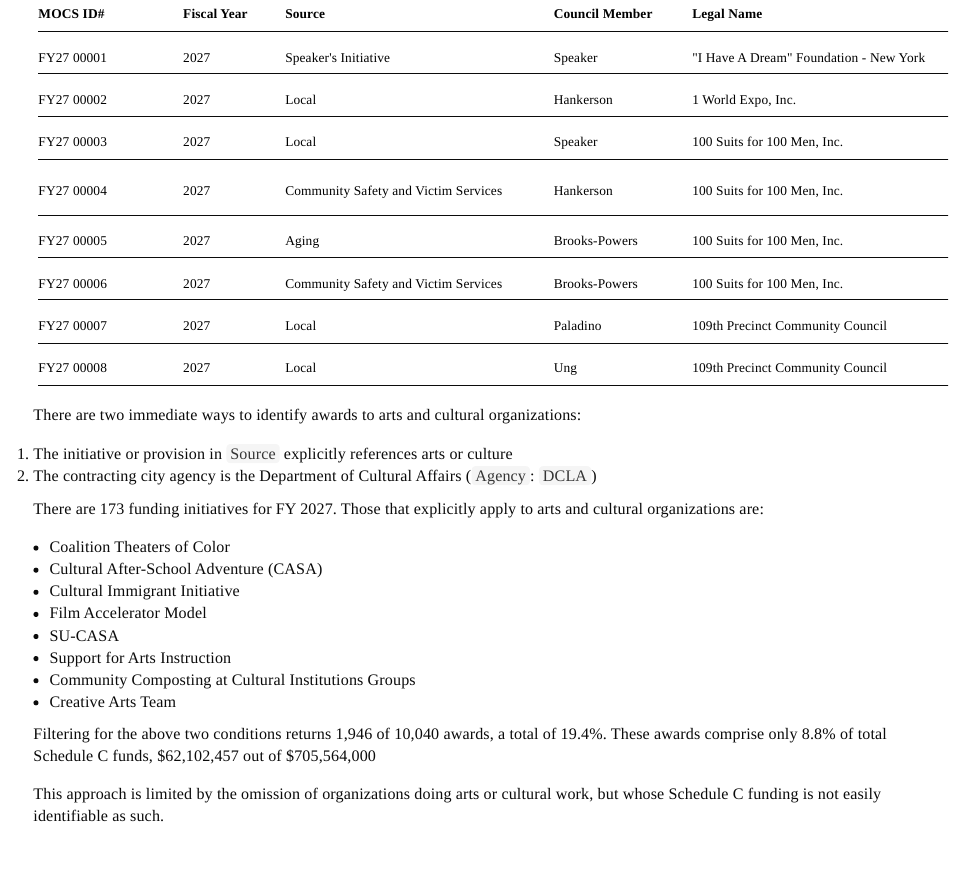
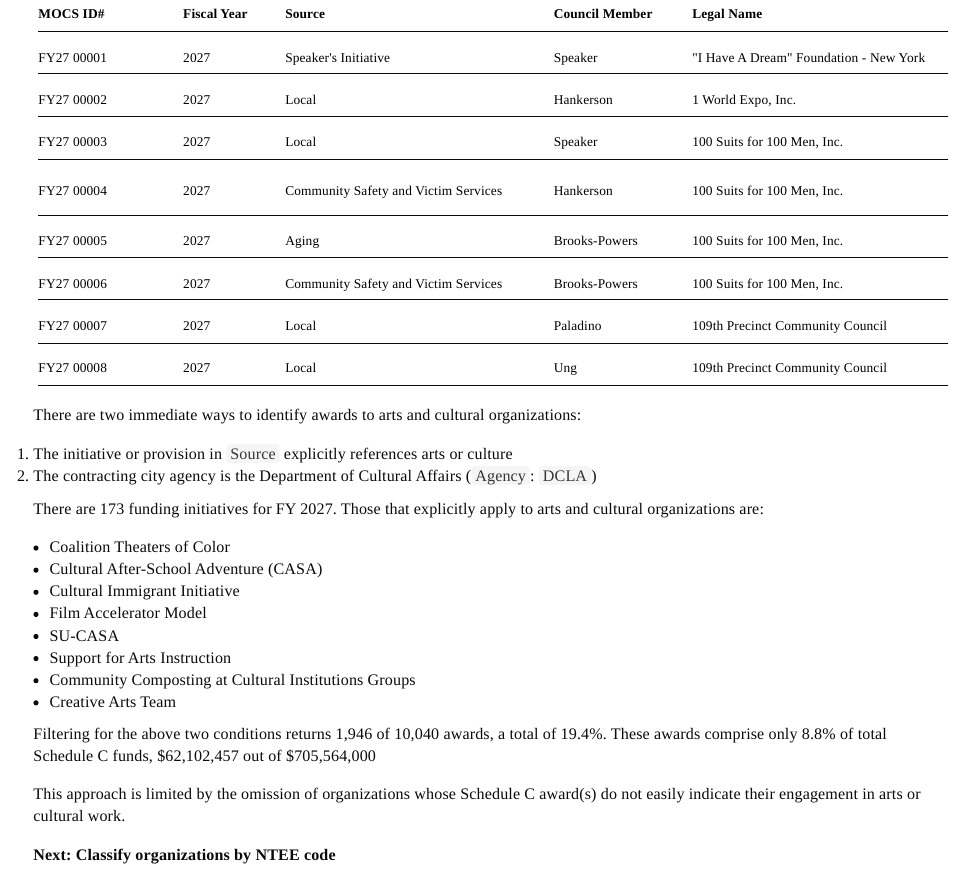
Before and after one commit to BetaNYC/schedule-c-org-classification, a Quarto document (index.qmd): the page in a window 1100 px wide, from 370 px down. Rendered offline with R 4.5, knitr and Pandoc in place of Quarto, with nearby package versions.

Commit message:
Update copy

```diff
--- a/index.qmd
+++ b/index.qmd
@@ -245,4 +245,6 @@ arts_culture_awards <- schedule_c |>
 
 Filtering for the above two conditions returns `r scales::comma(nrow(arts_culture_awards))` of `r scales::comma(nrow(schedule_c))` awards, a total of `r round((nrow(arts_culture_awards)/nrow(schedule_c)*100),1)`%. These awards comprise only `r round(sum(as.numeric(arts_culture_awards$Amount))/sum(as.numeric(schedule_c$Amount))*100,1)`% of total Schedule C funds, `r scales::dollar(sum(as.numeric(arts_culture_awards$Amount)))` out of `r scales::dollar(sum(as.numeric(schedule_c$Amount)))`
 
-This approach is limited by the omission of organizations doing arts or cultural work, but whose Schedule C funding is not easily identifiable as such.
+This approach is limited by the omission of organizations whose Schedule C award(s) do not easily indicate their engagement in arts or cultural work.
+
+**Next: Classify organizations by NTEE code**
```
Also changed, not shown: docs/search.json, 5 other files.
